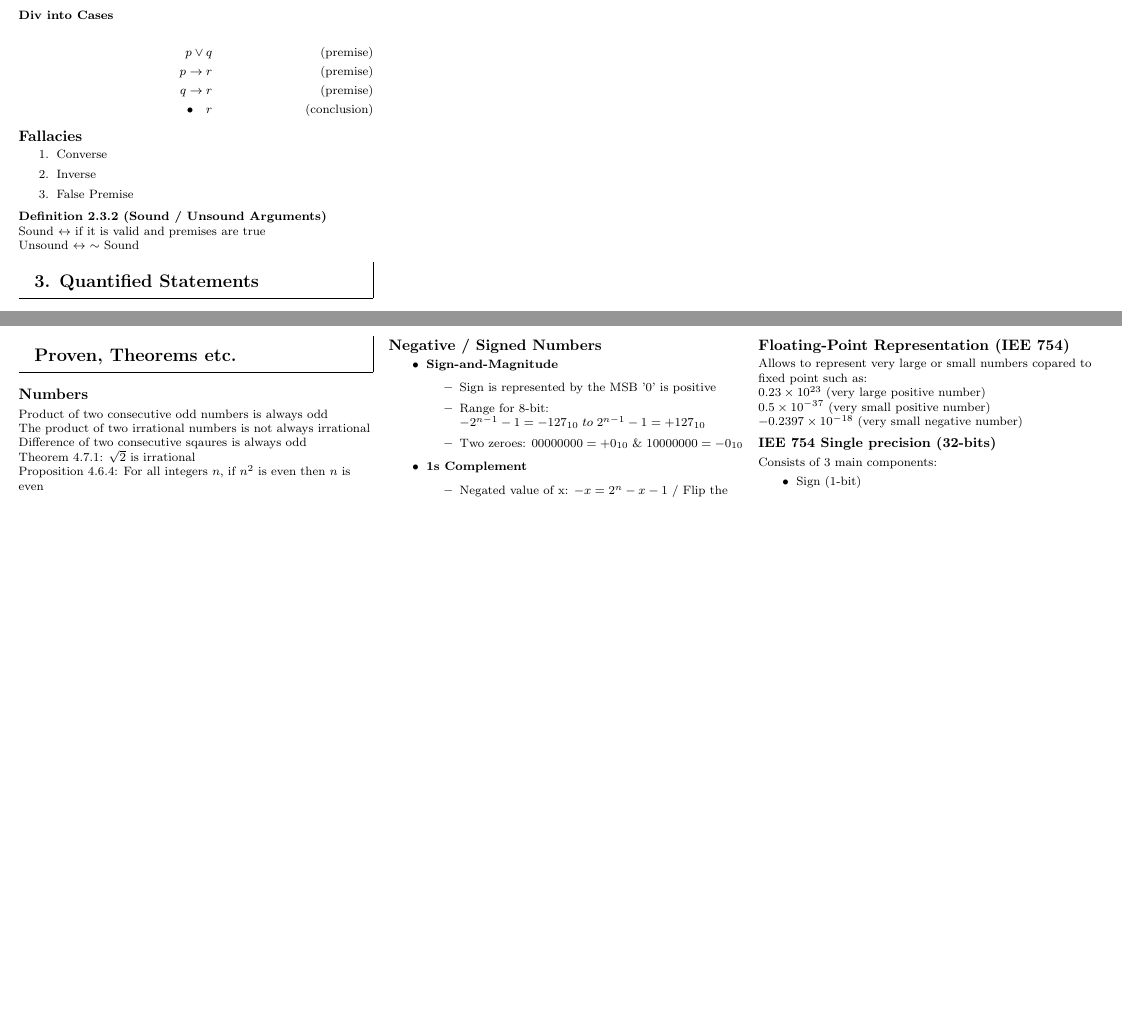
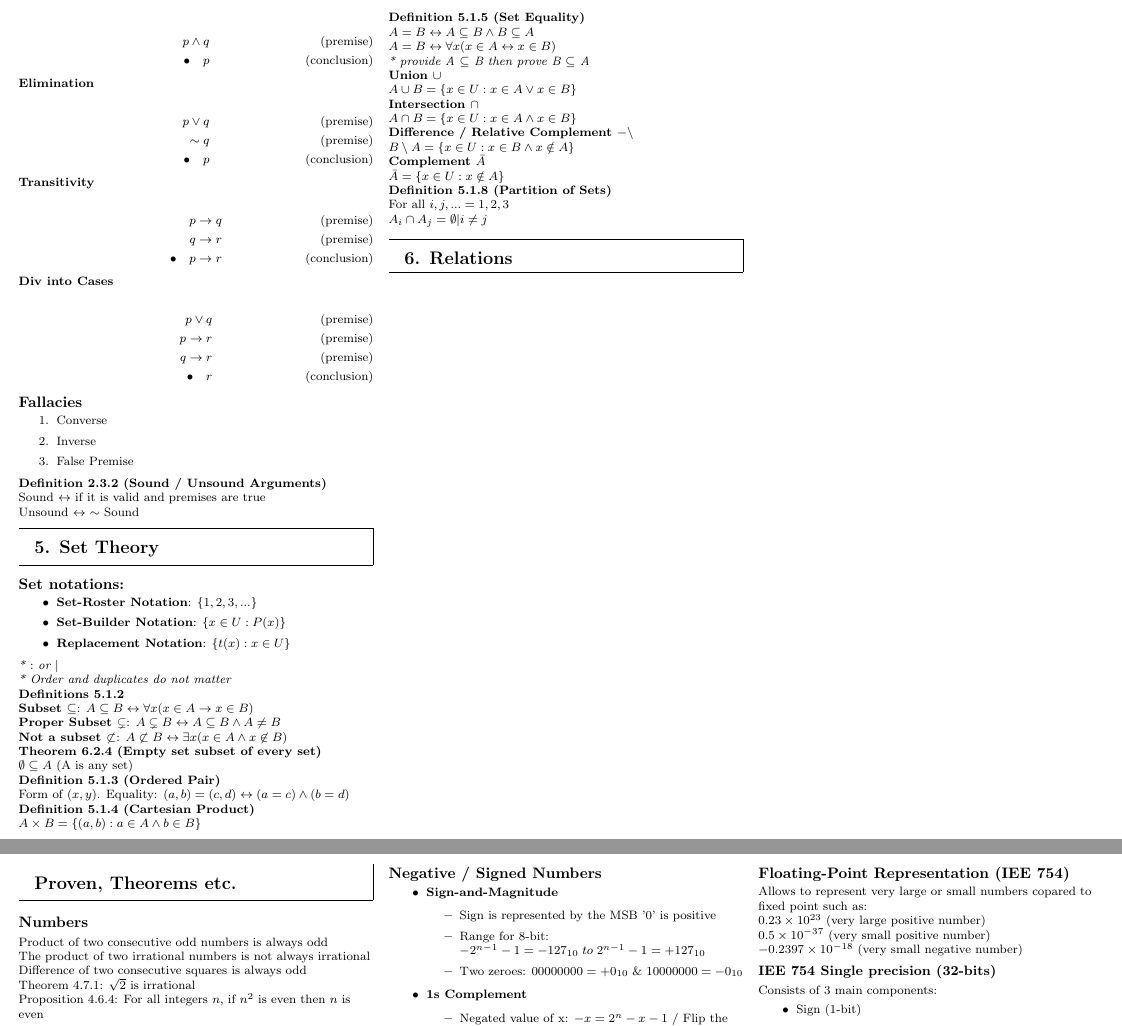
Before and after one commit to jmsandiegoo/nus_cs_cheatsheets, a LaTeX document (cs1231s/cs1231s_midterms_cheatsheet..tex): two parts of pages 2 and 3 of 6, joined at a grey line, cut at the place of the change, the shorter picture padded with empty space. Compiled offline with pdfLaTeX.

Commit message:
Updates from Overleaf

```diff
--- a/cs1231s/cs1231s_midterms_cheatsheet..tex
+++ b/cs1231s/cs1231s_midterms_cheatsheet..tex
@@ -222,7 +222,45 @@
     Unsound $\leftrightarrow$ $\sim$ Sound
 
     \begin{mdframed}
-        \section{3. Quantified Statements}
+        \section{5. Set Theory}
+    \end{mdframed}
+    \subsection{Set notations:}
+    \begin{itemize}
+        \item \textbf{Set-Roster Notation}: $\{ 1, 2, 3, ...\}$
+        \item \textbf{Set-Builder Notation}: $\{ x \in U : P(x) \}$
+        \item \textbf{Replacement Notation}: $\{ t(x) : x \in U \}$
+    \end{itemize}
+    \textit{* $:$ or $|$} \\
+    \textit{* Order and duplicates do not matter} \\
+    \textbf{Definitions 5.1.2} \\
+    \textbf{Subset $\subseteq$}: $A \subseteq B \leftrightarrow \forall x (x \in A \rightarrow x \in B)$ \\
+    \textbf{Proper Subset $\subsetneq $}: $A \subsetneq B \leftrightarrow A \subseteq B \land A \neq B$ \\
+    \textbf{Not a subset $ \not\subset$}: $A \not\subset B \leftrightarrow \exists x (x \in A \land x \not\in B)$ \\
+    \textbf{Theorem 6.2.4 (Empty set subset of every set)} \\
+    $\emptyset \subseteq A$ (A is any set) \\
+    \textbf{Definition 5.1.3 (Ordered Pair)} \\
+    Form of $(x, y)$. Equality: $(a, b) = (c, d) \leftrightarrow (a = c) \land (b = d)$ \\
+    \textbf{Definition 5.1.4 (Cartesian Product)} \\
+    $A \times B = \{(a, b) : a \in A \land b \in B\}$ \\
+    \textbf{Definition 5.1.5 (Set Equality)} \\
+    $A = B \leftrightarrow A \subseteq B \land B \subseteq A$ \\
+    $A = B \leftrightarrow \forall x (x \in A \leftrightarrow x \in B)$ \\
+    \textit{* provide A $\subseteq$ B then prove B $\subseteq$ A} \\
+    \textbf{Union $\cup$} \\
+    $A \cup B = \{ x \in U : x \in A \lor x \in B \}$ \\
+    \textbf{Intersection $\cap$} \\
+    $A \cap B = \{ x \in U : x \in A \land x \in B \}$ \\
+    \textbf{Difference / Relative Complement $- \setminus$} \\
+    $B \setminus A = \{ x \in U : x \in B \land x \notin A \}$ \\
+    \textbf{Complement $\bar{A}$} \\
+    $\bar{A} = \{ x \in U : x \notin A \}$ \\
+    \textbf{Definition 5.1.8 (Partition of Sets)} \\
+    For all $i, j, ... = 1, 2, 3$ \\
+    $A_i \cap A_j = \emptyset | i \neq j$ \\
+
+
+    \begin{mdframed}
+        \section{6. Relations}
     \end{mdframed}
 
 
@@ -233,7 +271,7 @@
     \subsection{Numbers}
     Product of two consecutive odd numbers is always odd \\
     The product of two irrational numbers is not always irrational \\
-    Difference of two consecutive sqaures is always odd \\
+    Difference of two consecutive squares is always odd \\
     Theorem 4.7.1: $\sqrt{2}$ is irrational\\
     Proposition 4.6.4: For all integers $n$, if $n^2$ is even then $n$ is even \\
 
```
